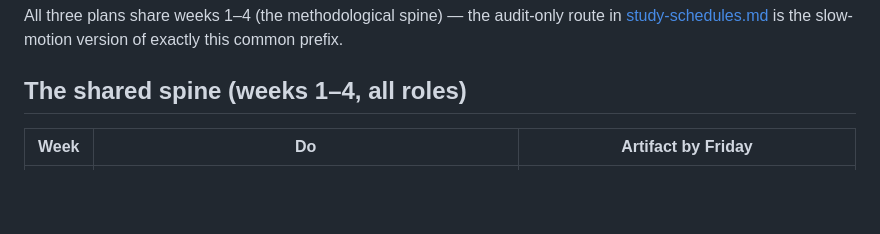
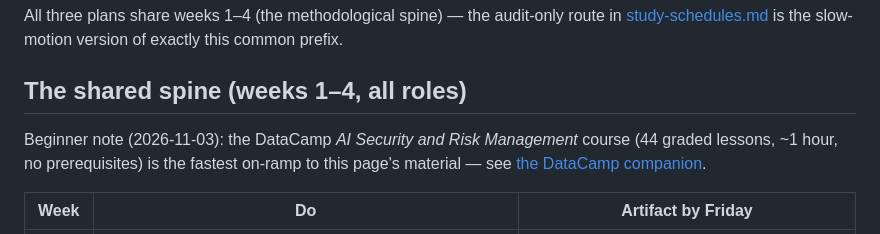
Before and after one commit to AdilShamim8/AI-Safety, a Markdown page: roadmaps/first-90-days.md, the part around the change. Rendered like a GitHub page; blank space fills up the shorter version.

Commit message:
docs(roadmaps): the beginner on-ramp added to first-90-days — the DataCamp course as the fastest way into the page's material [S10-P83] [S10-P83]

```diff
--- a/roadmaps/first-90-days.md
+++ b/roadmaps/first-90-days.md
@@ -13,6 +13,9 @@ audit-only route in [study-schedules.md](study-schedules.md) is the
 slow-motion version of exactly this common prefix.
 
 ## The shared spine (weeks 1–4, all roles)
+
+Beginner note (2026-11-03): the DataCamp *AI Security and Risk Management* course (44 graded lessons, ~1 hour, no prerequisites) is the fastest on-ramp to this page's material — see [the DataCamp companion](../courses/datacamp-ai-security-risk/README.md).
+
 
 | Week | Do | Artifact by Friday |
 |---|---|---|
```
